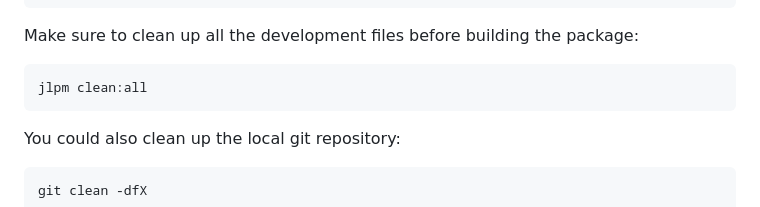
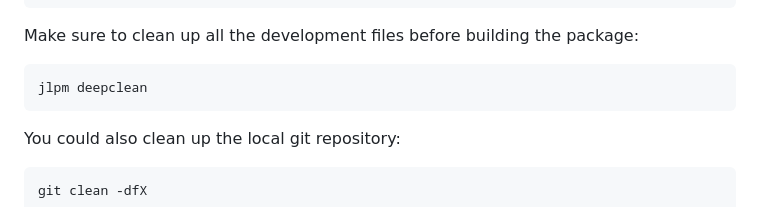
Before and after one commit to erawn/nod, a Markdown page: RELEASE.md, the part around the change. GitHub-like rendering.

````diff
--- a/RELEASE.md
+++ b/RELEASE.md
@@ -24,7 +24,7 @@ hatch version <new-version>
 Make sure to clean up all the development files before building the package:
 
 ```bash
-jlpm clean:all
+jlpm deepclean
 ```
 
 You could also clean up the local git repository:
````
Also changed, not shown: README.md (+9 -6 lines), media/nod_dl.png, 4 other files.
